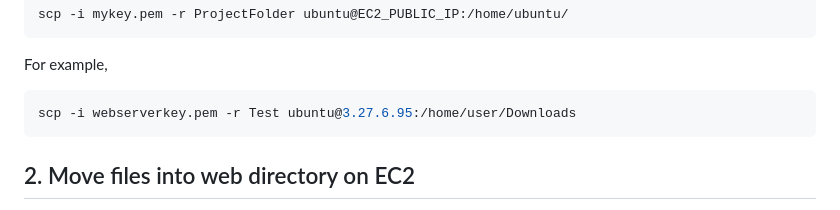
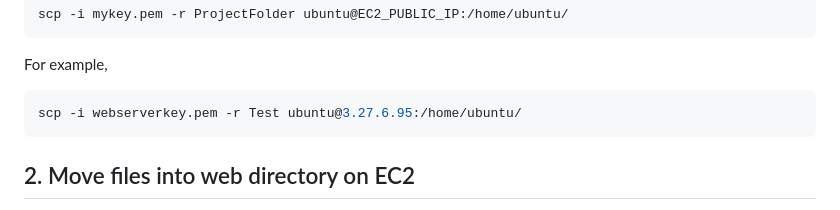
Before and after one commit to autumn-tsogt/ICT171-Project, a Markdown page: Website/website.md, the part around the change. GitHub-like rendering.

Commit message:
Updated Website documentation

````diff
--- a/Website/website.md
+++ b/Website/website.md
@@ -19,7 +19,7 @@ scp -i mykey.pem -r ProjectFolder ubuntu@EC2_PUBLIC_IP:/home/ubuntu/
 ```
 For example,
 ``` bash
-scp -i webserverkey.pem -r Test ubuntu@3.27.6.95:/home/user/Downloads
+scp -i webserverkey.pem -r Test ubuntu@3.27.6.95:/home/ubuntu/
 ```
 
 ## 2. Move files into web directory on EC2
````
